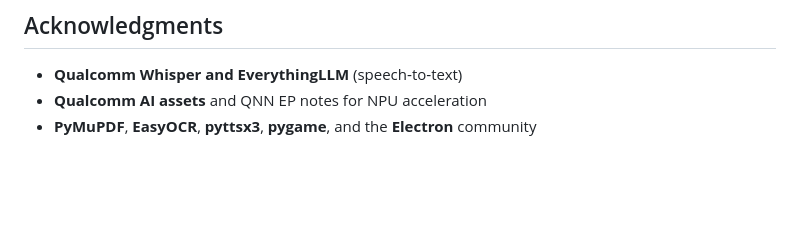
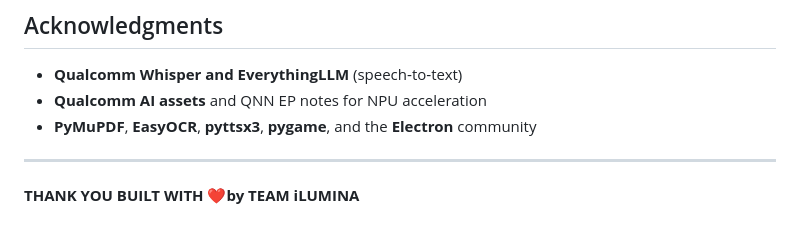
Before and after one commit to BitLords-V1/iLumina-Exam_Assistant, a Markdown page: README.md, the part around the change. Drawn GitHub-style; blank space fills up the shorter version.

```diff
--- a/README.md
+++ b/README.md
@@ -337,3 +337,7 @@ PRs that improve accessibility, add languages, or harden the offline story are e
 - **Qualcomm Whisper and EverythingLLM** (speech‑to‑text)
 - **Qualcomm AI assets** and QNN EP notes for NPU acceleration
 - **PyMuPDF**, **EasyOCR**, **pyttsx3**, **pygame**, and the **Electron** community
+
+---
+**THANK YOU**
+**BUILT WITH ❤️by TEAM iLUMINA**
```
